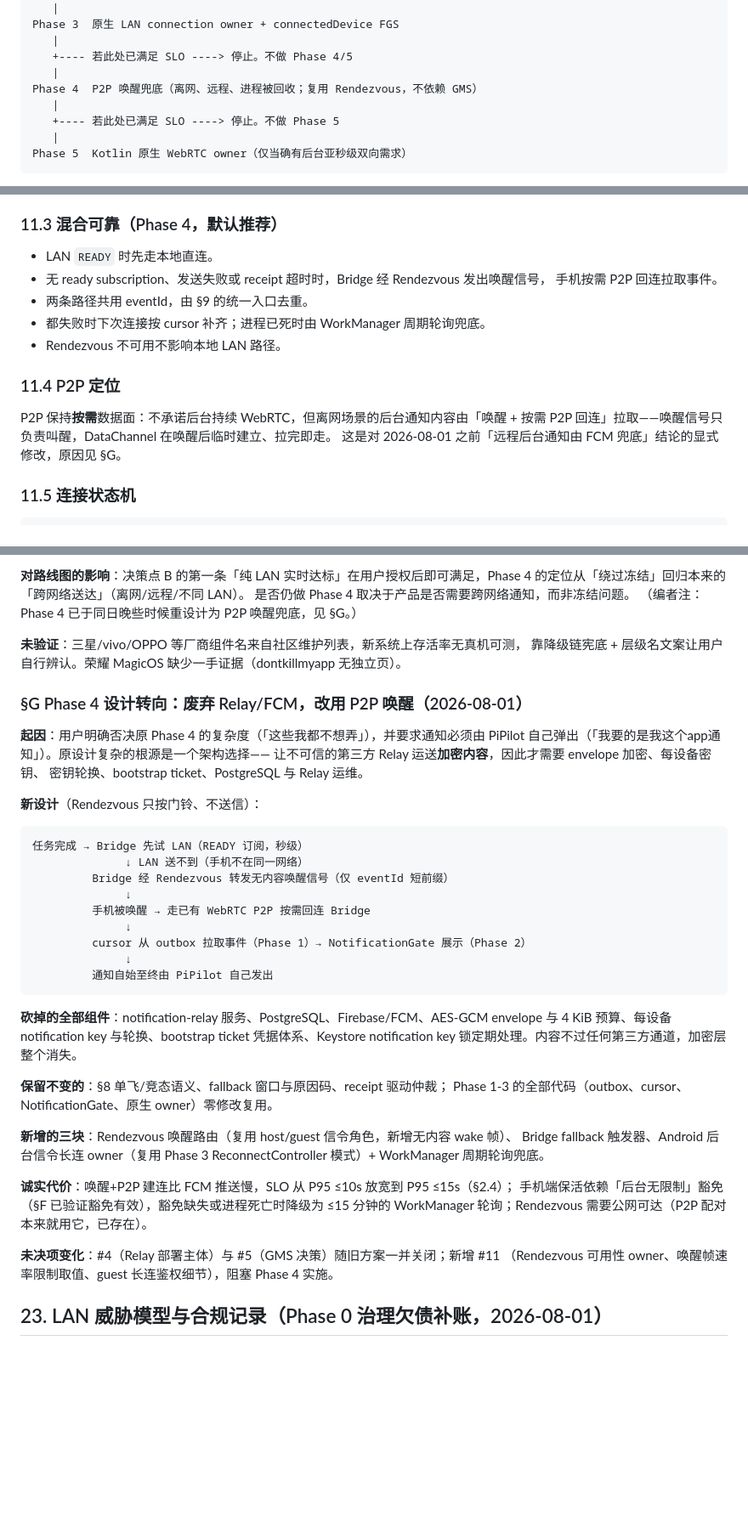
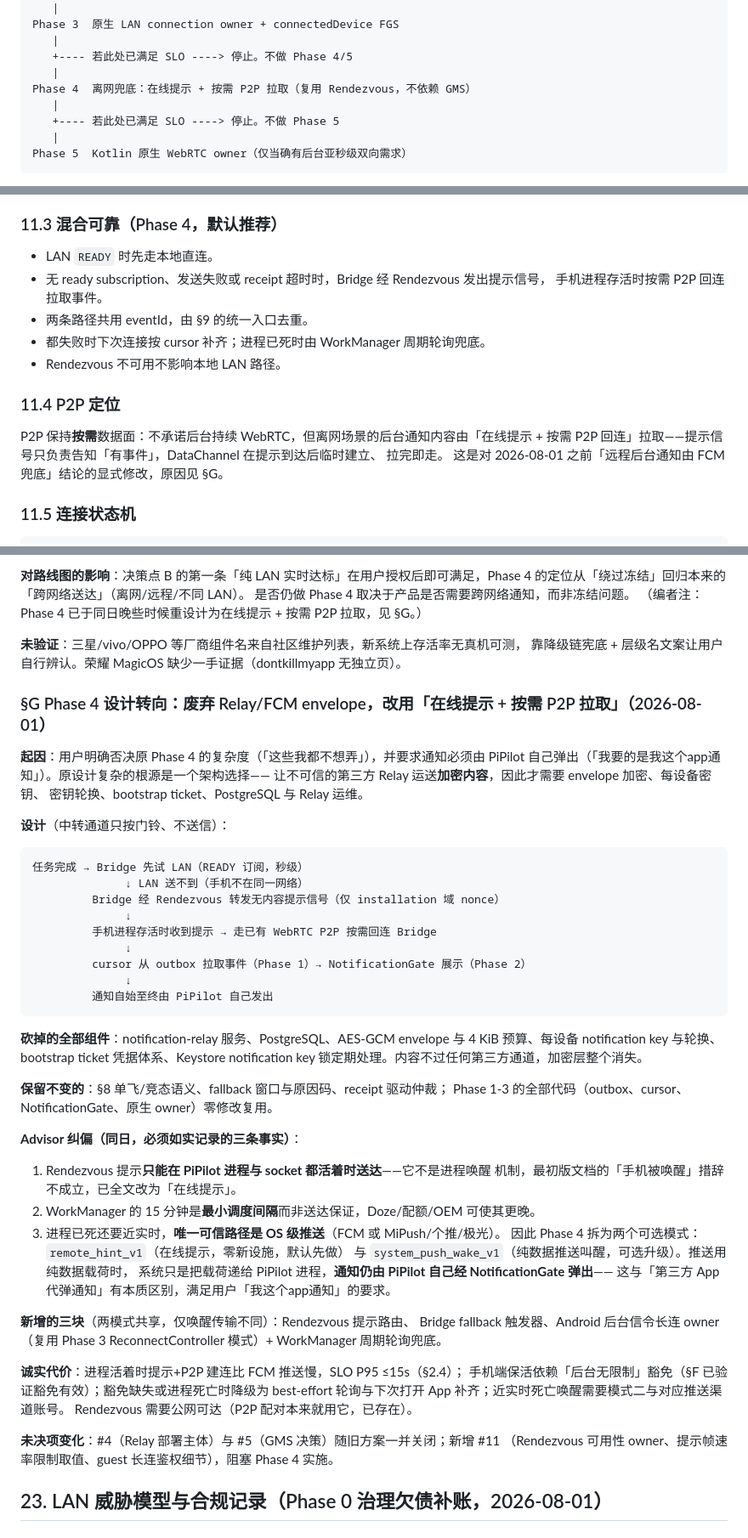
Before and after one commit to CikeSeven/pi_pilot, a Markdown page: docs/background-notification-optimization/stable-plan.md, 3 parts joined by grey strips. Shown at 85% size. Drawn GitHub-style; blank space fills up the shorter version.

````diff
--- a/docs/background-notification-optimization/stable-plan.md
+++ b/docs/background-notification-optimization/stable-plan.md
@@ -58,7 +58,7 @@ Phase 3  原生 LAN connection owner + connectedDevice FGS
    |
    +---- 若此处已满足 SLO ----> 停止。不做 Phase 4/5
    |
-Phase 4  P2P 唤醒兜底（离网、远程、进程被回收；复用 Rendezvous，不依赖 GMS）
+Phase 4  离网兜底：在线提示 + 按需 P2P 拉取（复用 Rendezvous，不依赖 GMS）
    |
    +---- 若此处已满足 SLO ----> 停止。不做 Phase 5
    |
@@ -692,16 +692,17 @@ UI 文案必须与实际承诺一致。
 ### 11.3 混合可靠（Phase 4，默认推荐）
 
 - LAN `READY` 时先走本地直连。
-- 无 ready subscription、发送失败或 receipt 超时时，Bridge 经 Rendezvous 发出唤醒信号，
-  手机按需 P2P 回连拉取事件。
+- 无 ready subscription、发送失败或 receipt 超时时，Bridge 经 Rendezvous 发出提示信号，
+  手机进程存活时按需 P2P 回连拉取事件。
 - 两条路径共用 eventId，由 §9 的统一入口去重。
 - 都失败时下次连接按 cursor 补齐；进程已死时由 WorkManager 周期轮询兜底。
 - Rendezvous 不可用不影响本地 LAN 路径。
 
 ### 11.4 P2P 定位
 
-P2P 保持**按需**数据面：不承诺后台持续 WebRTC，但离网场景的后台通知内容由「唤醒 +
-按需 P2P 回连」拉取——唤醒信号只负责叫醒，DataChannel 在唤醒后临时建立、拉完即走。
+P2P 保持**按需**数据面：不承诺后台持续 WebRTC，但离网场景的后台通知内容由「在线提示 +
+按需 P2P 回连」拉取——提示信号只负责告知「有事件」，DataChannel 在提示到达后临时建立、
+拉完即走。
 这是对 2026-08-01 之前「远程后台通知由 FCM 兜底」结论的显式修改，原因见 §G。
 
 ### 11.5 连接状态机
@@ -1270,49 +1303,61 @@ V816 / Android 16 上它同时把包名写入 deviceidle 白名单（`user,com.p
 **对路线图的影响**：决策点 B 的第一条「纯 LAN 实时达标」在用户授权后即可满足，Phase 4
 的定位从「绕过冻结」回归本来的「跨网络送达」（离网/远程/不同 LAN）。
 是否仍做 Phase 4 取决于产品是否需要跨网络通知，而非冻结问题。
-（编者注：Phase 4 已于同日晚些时候重设计为 P2P 唤醒兜底，见 §G。）
+（编者注：Phase 4 已于同日晚些时候重设计为在线提示 + 按需 P2P 拉取，见 §G。）
 
 **未验证**：三星/vivo/OPPO 等厂商组件名来自社区维护列表，新系统上存活率无真机可测，
 靠降级链宪底 + 层级名文案让用户自行辨认。荣耀 MagicOS 缺少一手证据（dontkillmyapp 无独立页）。
 
-### §G Phase 4 设计转向：废弃 Relay/FCM，改用 P2P 唤醒（2026-08-01）
+### §G Phase 4 设计转向：废弃 Relay/FCM envelope，改用「在线提示 + 按需 P2P 拉取」（2026-08-01）
 
 **起因**：用户明确否决原 Phase 4 的复杂度（「这些我都不想弄」），并要求通知必须由
 PiPilot 自己弹出（「我要的是我这个app通知」）。原设计复杂的根源是一个架构选择——
 让不可信的第三方 Relay 运送**加密内容**，因此才需要 envelope 加密、每设备密钥、
 密钥轮换、bootstrap ticket、PostgreSQL 与 Relay 运维。
 
-**新设计**（Rendezvous 只按门铃、不送信）：
+**设计**（中转通道只按门铃、不送信）：
 
 ```text
 任务完成 → Bridge 先试 LAN（READY 订阅，秒级）
               ↓ LAN 送不到（手机不在同一网络）
-         Bridge 经 Rendezvous 转发无内容唤醒信号（仅 eventId 短前缀）
+         Bridge 经 Rendezvous 转发无内容提示信号（仅 installation 域 nonce）
               ↓
-         手机被唤醒 → 走已有 WebRTC P2P 按需回连 Bridge
+         手机进程存活时收到提示 → 走已有 WebRTC P2P 按需回连 Bridge
               ↓
          cursor 从 outbox 拉取事件（Phase 1）→ NotificationGate 展示（Phase 2）
               ↓
          通知自始至终由 PiPilot 自己发出
 ```
 
-**砍掉的全部组件**：notification-relay 服务、PostgreSQL、Firebase/FCM、AES-GCM envelope
+**砍掉的全部组件**：notification-relay 服务、PostgreSQL、AES-GCM envelope
 与 4 KiB 预算、每设备 notification key 与轮换、bootstrap ticket 凭据体系、Keystore
 notification key 锁定期处理。内容不过任何第三方通道，加密层整个消失。
 
 **保留不变的**：§8 单飞/竞态语义、fallback 窗口与原因码、receipt 驱动仲裁；
 Phase 1-3 的全部代码（outbox、cursor、NotificationGate、原生 owner）零修改复用。
 
-**新增的三块**：Rendezvous 唤醒路由（复用 host/guest 信令角色，新增无内容 wake 帧）、
+**Advisor 纠偏（同日，必须如实记录的三条事实）**：
+
+1. Rendezvous 提示**只能在 PiPilot 进程与 socket 都活着时送达**——它不是进程唤醒
+   机制，最初版文档的「手机被唤醒」措辞不成立，已全文改为「在线提示」。
+2. WorkManager 的 15 分钟是**最小调度间隔**而非送达保证，Doze/配额/OEM 可使其更晚。
+3. 进程已死还要近实时，**唯一可信路径是 OS 级推送**（FCM 或 MiPush/个推/极光）。
+   因此 Phase 4 拆为两个可选模式：`remote_hint_v1`（在线提示，零新设施，默认先做）
+   与 `system_push_wake_v1`（纯数据推送叫醒，可选升级）。推送用纯数据载荷时，
+   系统只是把载荷递给 PiPilot 进程，**通知仍由 PiPilot 自己经 NotificationGate 弹出**——
+   这与「第三方 App 代弹通知」有本质区别，满足用户「我这个app通知」的要求。
+
+**新增的三块**（两模式共享，仅唤醒传输不同）：Rendezvous 提示路由、
 Bridge fallback 触发器、Android 后台信令长连 owner（复用 Phase 3 ReconnectController
 模式）+ WorkManager 周期轮询兜底。
 
-**诚实代价**：唤醒+P2P 建连比 FCM 推送慢，SLO 从 P95 ≤10s 放宽到 P95 ≤15s（§2.4）；
-手机端保活依赖「后台无限制」豁免（§F 已验证豁免有效），豁免缺失或进程死亡时降级为
-≤15 分钟的 WorkManager 轮询；Rendezvous 需要公网可达（P2P 配对本来就用它，已存在）。
+**诚实代价**：进程活着时提示+P2P 建连比 FCM 推送慢，SLO P95 ≤15s（§2.4）；
+手机端保活依赖「后台无限制」豁免（§F 已验证豁免有效）；豁免缺失或进程死亡时降级为
+best-effort 轮询与下次打开 App 补齐；近实时死亡唤醒需要模式二与对应推送渠道账号。
+Rendezvous 需要公网可达（P2P 配对本来就用它，已存在）。
 
 **未决项变化**：#4（Relay 部署主体）与 #5（GMS 决策）随旧方案一并关闭；新增 #11
-（Rendezvous 可用性 owner、唤醒帧速率限制取值、guest 长连鉴权细节），阻塞 Phase 4 实施。
+（Rendezvous 可用性 owner、提示帧速率限制取值、guest 长连鉴权细节），阻塞 Phase 4 实施。
 
 ## 23. LAN 威胁模型与合规记录（Phase 0 治理欠债补账，2026-08-01）
 
````
Also changed, not shown: other parts of docs/background-notification-optimization/stable-plan.md (+95 -63 lines).
